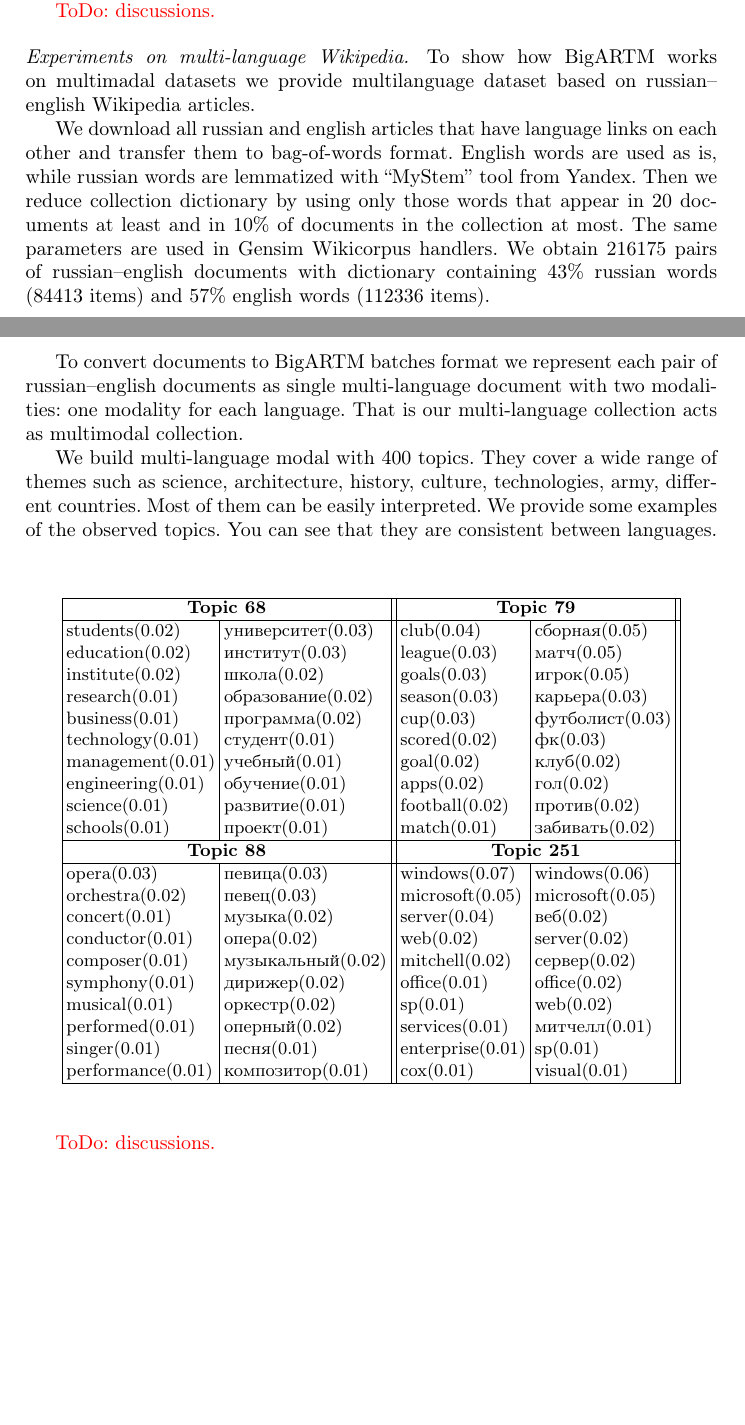
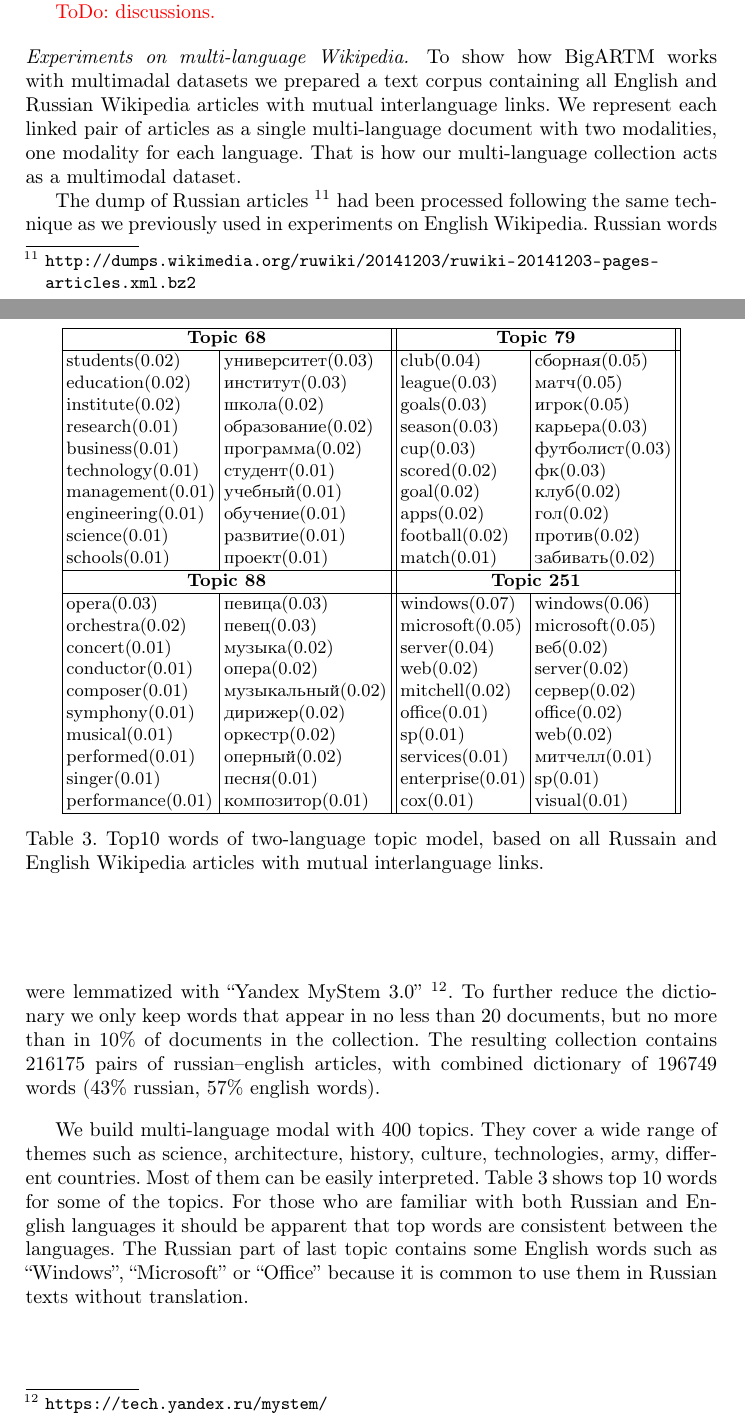
Before and after one commit to sashafrey/latex, a LaTeX paper (vfar14bigartm/vfar14bigartm.tex): two parts of pages 10 and 11 of 13 before the commit and two parts of pages 10 and 11 of 14 after it, joined at a grey line, cut so that both start at the same text, the shorter picture padded with empty space. Compiled offline with pdfLaTeX.

Commit message:
Minor rewrite of multimodal experiment description

```diff
--- a/vfar14bigartm/vfar14bigartm.tex
+++ b/vfar14bigartm/vfar14bigartm.tex
@@ -631,29 +632,29 @@ Bottom chart shows average kernel measures.
 
 \paragraph{Experiments on multi-language Wikipedia.}
 
-To~show how BigARTM works on~multimadal datasets we provide multilanguage dataset
-based on russian--english Wikipedia articles.
+To~show how BigARTM works with~multimadal datasets we prepared a text corpus
+containing all English and Russian Wikipedia articles with mutual interlanguage links.
+We represent each linked pair of articles
+as a single multi-language document with~two modalities, one modality for each language.
+That is how our multi-language collection acts as a multimodal dataset.
 
-We download all russian and english articles that have language links on each other
-and transfer them to bag-of-words format.
-English words are used as is, while russian words are lemmatized with ``MyStem'' tool from Yandex.
-Then we reduce collection dictionary by using only those words
-that appear in~20~documents at~least and in~10\% of~documents in the~collection at~most.
-The same parameters are used in~Gensim Wikicorpus handlers.
-We obtain 216175~pairs of~russian--english documents with dictionary
-containing 43\% russian words (84413 items) and 57\% english words (112336 items).
+The dump of Russian articles \footnote{\url{http://dumps.wikimedia.org/ruwiki/20141203/ruwiki-20141203-pages-articles.xml.bz2}}
+had been processed following the same technique as we previously used in experiments on English Wikipedia.
+Russian words were lemmatized with ``Yandex MyStem 3.0'' \footnote{\url{https://tech.yandex.ru/mystem/}}.
+To further reduce the dictionary we only keep words
+that appear in no less than 20~documents, but no~more than in~10\% of~documents in the~collection.
+The resulting collection contains 216175~pairs of~russian--english articles, with combined dictionary
+of 196749 words (43\% russian, 57\% english words).
 
-To convert documents to BigARTM batches format we represent each pair of russian--english documents
-as single multi-language document with~two modalities: one modality for each language.
-That is our multi-language collection acts as multimodal collection.
+We build multi-language modal with 400~topics.
+They cover a wide range of themes such as science, architecture, history, culture, technologies, army, different countries.
+Most of them can be easily interpreted.
+Table \ref{tab:top10words} shows top 10 words for some of the topics.
+For those who are familiar with both Russian and English languages it should be apparent that top words are consistent between the languages.
+The Russian part of last topic contains some English words such as
+``Windows'', ``Microsoft'' or ``Office'' because it is common to use them in Russian texts without translation.
 
-We build multi-language modal with 400~topics. They cover a wide range of themes such as science, architecture, history, culture, technologies, army, different countries.
-Most of them can be easily interpreted.
-We provide some examples of~the observed topics.
-You can see that they are consistent between languages.
-
-
-\begin{table}
+\begin{table}[t!]
 	\centering\medskip\tabcolsep=2pt%\small
 	\footnotesize
     \begin{tabular}{|l|l||l|l||l|l|}
@@ -705,9 +706,12 @@ You can see that they are consistent between languages.
     	%soprano(0.01) & моцарт(0.01) & xp(0.00) клиент(0.01)& \\
       	\hline
 	\end{tabular}
+    \vskip 2ex
+	\caption{
+        Top10 words of two-language topic model,
+        based on all Russain and English Wikipedia articles with mutual interlanguage links.}
+	\label{tab:top10words}
 \end{table}
-
-{\color{red}ToDo: discussions.}
 
 %There are many efficient LDA implementations for single node processing.
 %In this section we discuss Vowpal Wabbit LDA \cite{vwlda} and Gensim \cite{gensim} as most popular ones.
```
Also changed, not shown: vfar14bigartm/vfar14bigartm.tex (1 more changed lines).
